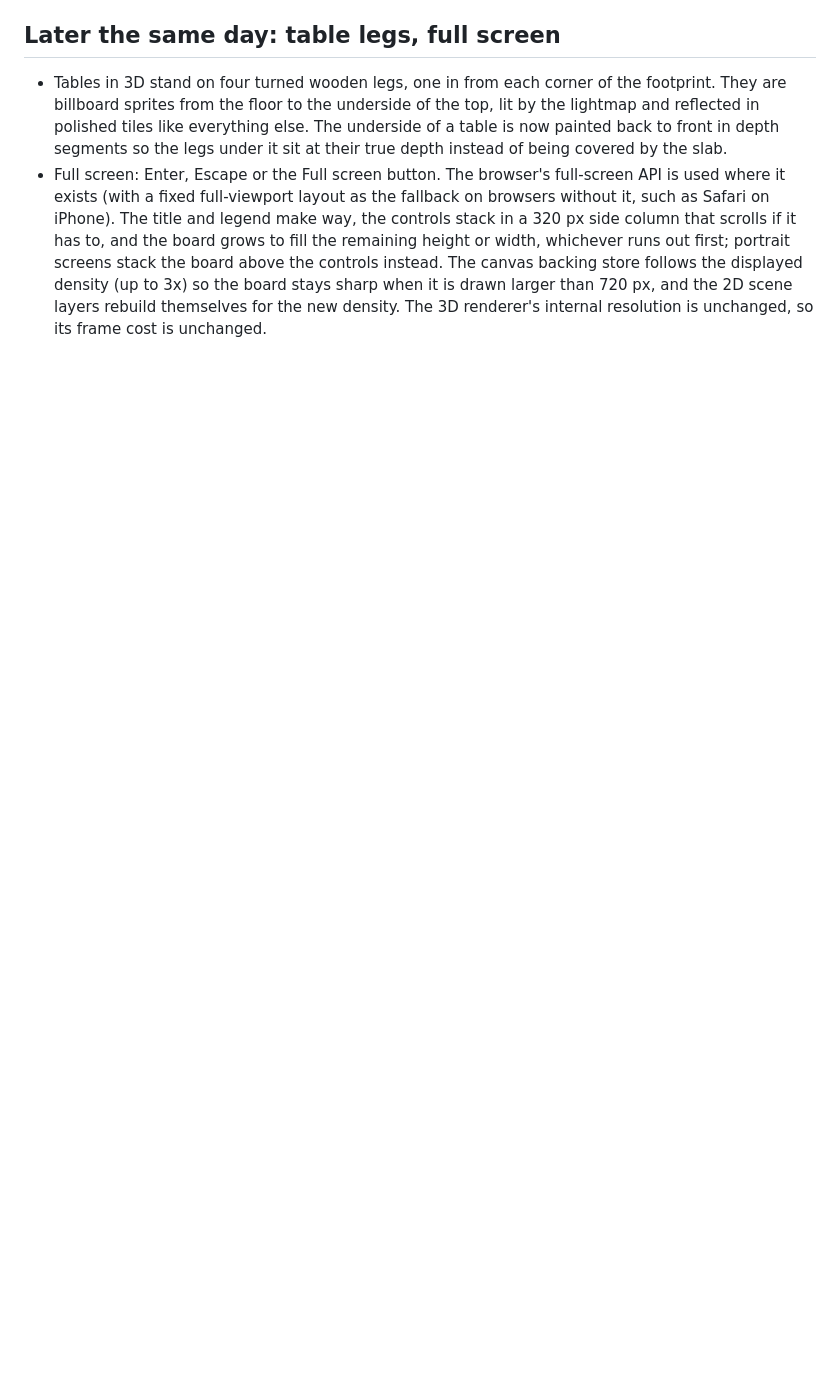
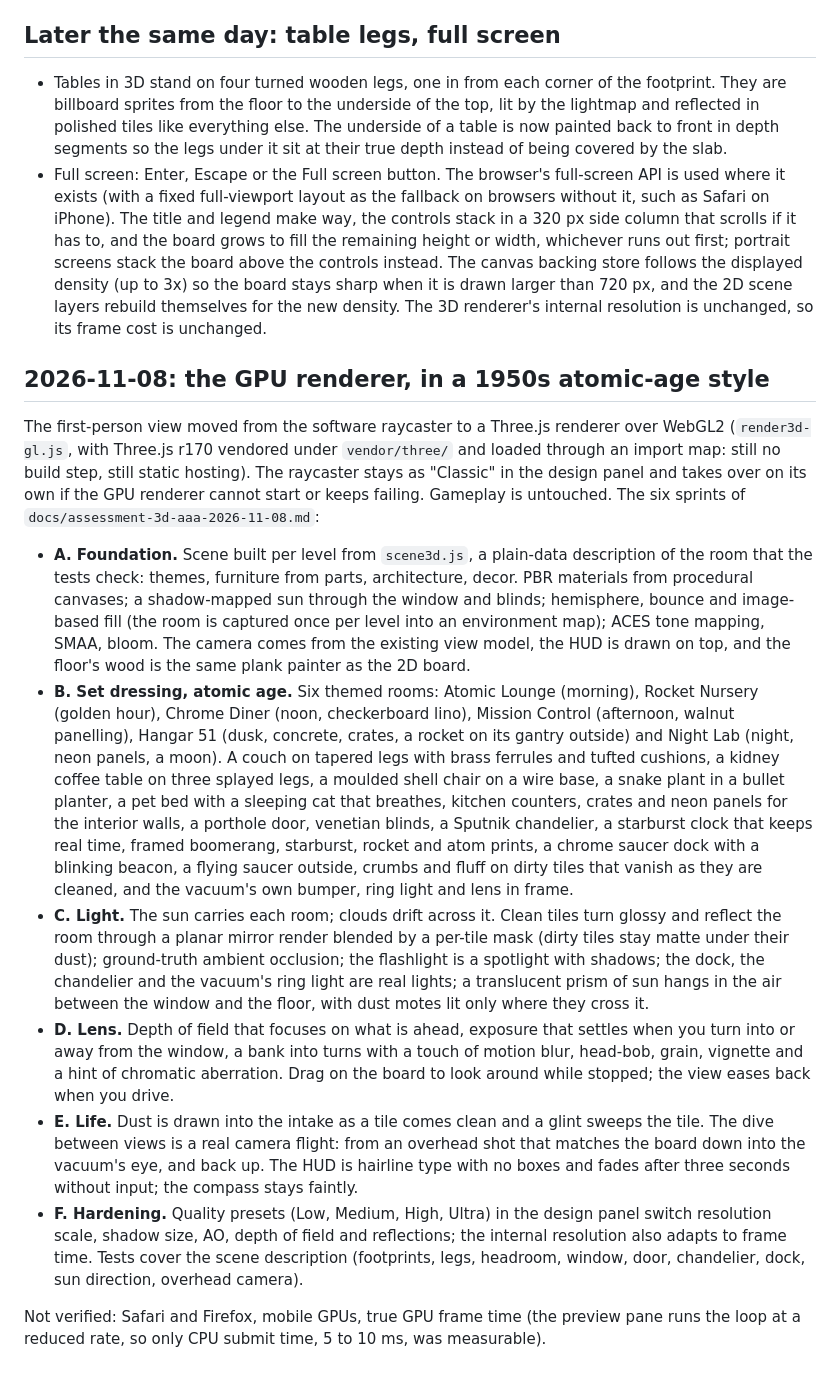
Before and after one commit to ianbnet/Ben-VacuumGame, a Markdown page: docs/changes-2026-11-07.md, the part around the change. Rendered like a GitHub page; blank space fills up the shorter version.

```diff
--- a/docs/changes-2026-11-07.md
+++ b/docs/changes-2026-11-07.md
@@ -90,3 +90,49 @@ Not verified: real touch devices, Safari, Firefox, low-end machines.
 
 - Tables in 3D stand on four turned wooden legs, one in from each corner of the footprint. They are billboard sprites from the floor to the underside of the top, lit by the lightmap and reflected in polished tiles like everything else. The underside of a table is now painted back to front in depth segments so the legs under it sit at their true depth instead of being covered by the slab.
 - Full screen: Enter, Escape or the Full screen button. The browser's full-screen API is used where it exists (with a fixed full-viewport layout as the fallback on browsers without it, such as Safari on iPhone). The title and legend make way, the controls stack in a 320 px side column that scrolls if it has to, and the board grows to fill the remaining height or width, whichever runs out first; portrait screens stack the board above the controls instead. The canvas backing store follows the displayed density (up to 3x) so the board stays sharp when it is drawn larger than 720 px, and the 2D scene layers rebuild themselves for the new density. The 3D renderer's internal resolution is unchanged, so its frame cost is unchanged.
+
+## 2026-11-08: the GPU renderer, in a 1950s atomic-age style
+
+The first-person view moved from the software raycaster to a Three.js renderer over WebGL2
+(`render3d-gl.js`, with Three.js r170 vendored under `vendor/three/` and loaded through an import
+map: still no build step, still static hosting). The raycaster stays as "Classic" in the design
+panel and takes over on its own if the GPU renderer cannot start or keeps failing. Gameplay is
+untouched. The six sprints of `docs/assessment-3d-aaa-2026-11-08.md`:
+
+- **A. Foundation.** Scene built per level from `scene3d.js`, a plain-data description of the room
+  that the tests check: themes, furniture from parts, architecture, decor. PBR materials from
+  procedural canvases; a shadow-mapped sun through the window and blinds; hemisphere, bounce and
+  image-based fill (the room is captured once per level into an environment map); ACES tone
+  mapping, SMAA, bloom. The camera comes from the existing view model, the HUD is drawn on top,
+  and the floor's wood is the same plank painter as the 2D board.
+- **B. Set dressing, atomic age.** Six themed rooms: Atomic Lounge (morning), Rocket Nursery
+  (golden hour), Chrome Diner (noon, checkerboard lino), Mission Control (afternoon, walnut
+  panelling), Hangar 51 (dusk, concrete, crates, a rocket on its gantry outside) and Night Lab
+  (night, neon panels, a moon). A couch on tapered legs with brass ferrules and tufted cushions,
+  a kidney coffee table on three splayed legs, a moulded shell chair on a wire base, a snake plant
+  in a bullet planter, a pet bed with a sleeping cat that breathes, kitchen counters, crates and
+  neon panels for the interior walls, a porthole door, venetian blinds, a Sputnik chandelier, a
+  starburst clock that keeps real time, framed boomerang, starburst, rocket and atom prints, a
+  chrome saucer dock with a blinking beacon, a flying saucer outside, crumbs and fluff on dirty
+  tiles that vanish as they are cleaned, and the vacuum's own bumper, ring light and lens in frame.
+- **C. Light.** The sun carries each room; clouds drift across it. Clean tiles turn glossy and
+  reflect the room through a planar mirror render blended by a per-tile mask (dirty tiles stay
+  matte under their dust); ground-truth ambient occlusion; the flashlight is a spotlight with
+  shadows; the dock, the chandelier and the vacuum's ring light are real lights; a translucent
+  prism of sun hangs in the air between the window and the floor, with dust motes lit only where
+  they cross it.
+- **D. Lens.** Depth of field that focuses on what is ahead, exposure that settles when you turn
+  into or away from the window, a bank into turns with a touch of motion blur, head-bob, grain,
+  vignette and a hint of chromatic aberration. Drag on the board to look around while stopped; the
+  view eases back when you drive.
+- **E. Life.** Dust is drawn into the intake as a tile comes clean and a glint sweeps the tile.
+  The dive between views is a real camera flight: from an overhead shot that matches the board
+  down into the vacuum's eye, and back up. The HUD is hairline type with no boxes and fades after
+  three seconds without input; the compass stays faintly.
+- **F. Hardening.** Quality presets (Low, Medium, High, Ultra) in the design panel switch
+  resolution scale, shadow size, AO, depth of field and reflections; the internal resolution also
+  adapts to frame time. Tests cover the scene description (footprints, legs, headroom, window,
+  door, chandelier, dock, sun direction, overhead camera).
+
+Not verified: Safari and Firefox, mobile GPUs, true GPU frame time (the preview pane runs the loop
+at a reduced rate, so only CPU submit time, 5 to 10 ms, was measurable).
```
Also changed, not shown: README.md (+19 -0 lines), docs/assessment-3d-aaa-2026-11-08.md (+3 -0 lines), docs/img/3d-atomic-lounge-chair.jpg (added), docs/img/3d-atomic-lounge-sofa.jpg (added), docs/img/3d-chrome-diner.jpg (added), docs/img/3d-night-lab.jpg (added), docs/img/3d-rocket-nursery.jpg (added), 7 other files.
